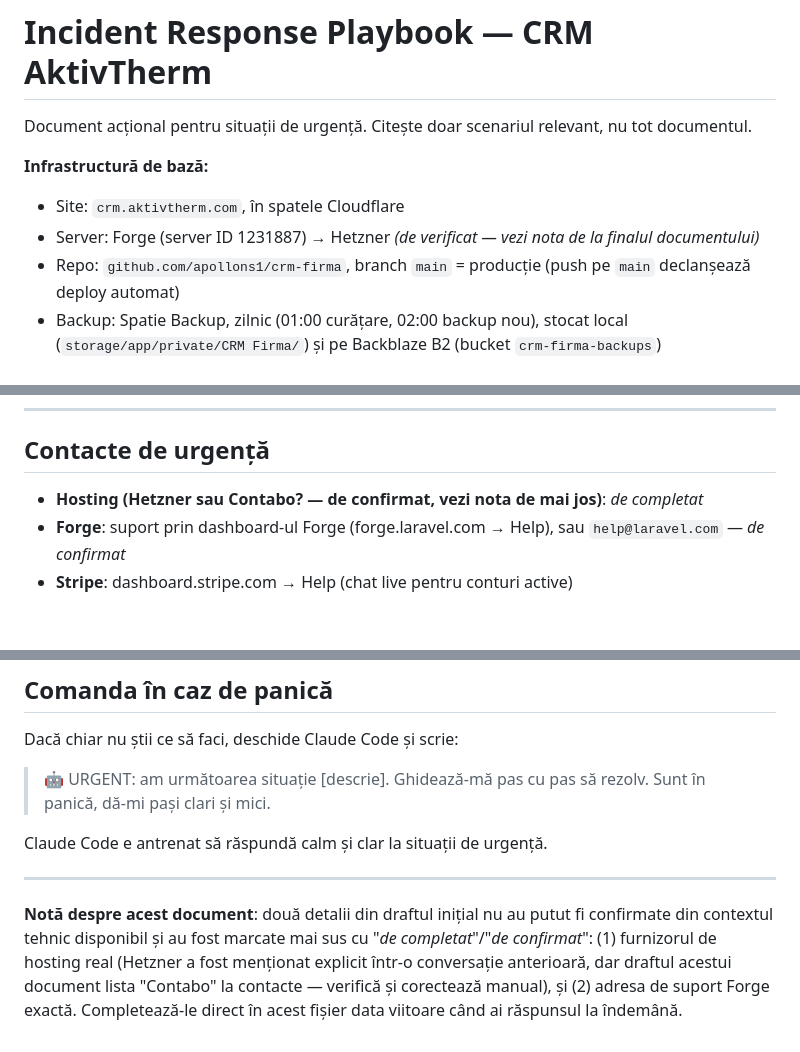
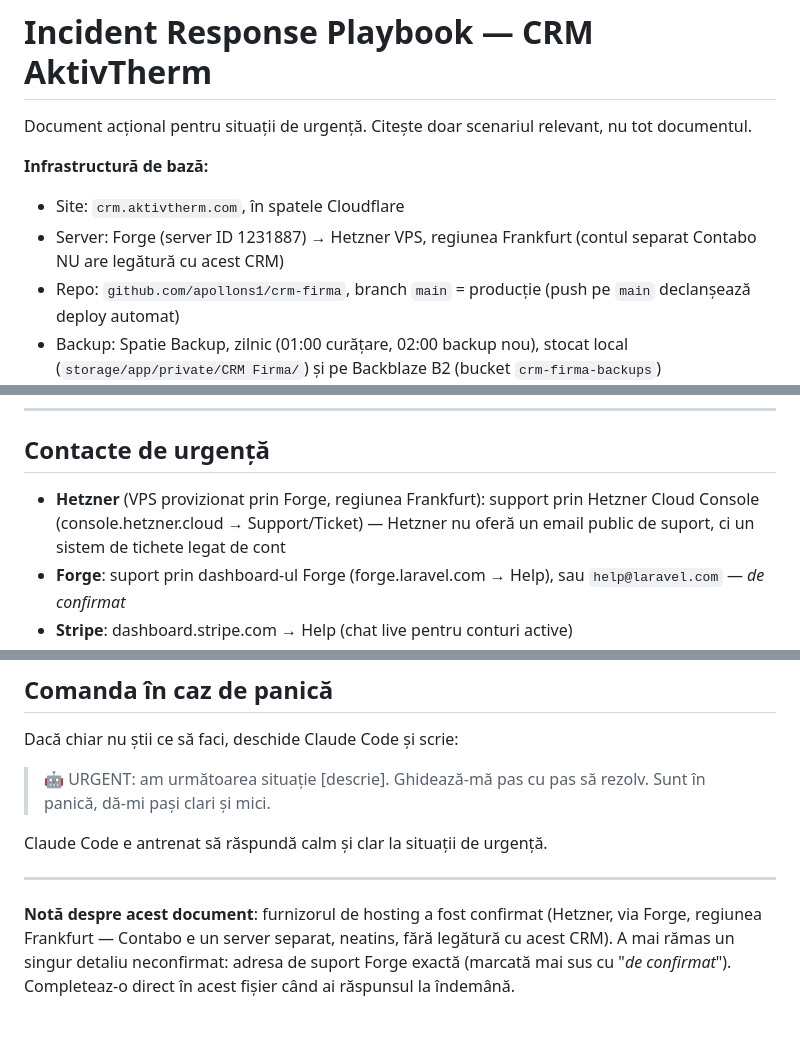
Before and after one commit to apollons1/crm-firma, a Markdown page: INCIDENT_RESPONSE.md, 3 parts joined by grey strips. Drawn GitHub-style; blank space fills up the shorter version.

Commit message:
Corectează contactul de hosting: Hetzner, nu Contabo
Confirmat: serverul CRM e pe Hetzner VPS (via Forge, regiunea Frankfurt).
Contabo e un server separat, neatins, fără legătură cu acest CRM.

Co-Authored-By: Claude Sonnet 5 <noreply@anthropic.com>
Claude-Session: https://claude.ai/code/session_01PdLvFxb4k1js5zSd6MsACd

```diff
--- a/INCIDENT_RESPONSE.md
+++ b/INCIDENT_RESPONSE.md
@@ -4,7 +4,7 @@ Document acțional pentru situații de urgență. Citește doar scenariul releva
 
 **Infrastructură de bază:**
 - Site: `crm.aktivtherm.com`, în spatele Cloudflare
-- Server: Forge (server ID 1231887) → Hetzner *(de verificat — vezi nota de la finalul documentului)*
+- Server: Forge (server ID 1231887) → Hetzner VPS, regiunea Frankfurt (contul separat Contabo NU are legătură cu acest CRM)
 - Repo: `github.com/apollons1/crm-firma`, branch `main` = producție (push pe `main` declanșează deploy automat)
 - Backup: Spatie Backup, zilnic (01:00 curățare, 02:00 backup nou), stocat local (`storage/app/private/CRM Firma/`) și pe Backblaze B2 (bucket `crm-firma-backups`)
 - Monitorizare: `/health` (verifică DB, Redis, storage, backup, Stripe — vizitează direct în browser sau `curl`), Sentry (tracking erori), UptimeRobot (monitorizare activă, dar alertele automate prin webhook NU sunt conectate — vezi nota de mai jos)
@@ -81,7 +81,7 @@ Document acțional pentru situații de urgență. Citește doar scenariul releva
 
 ## Contacte de urgență
 
-- **Hosting (Hetzner sau Contabo? — de confirmat, vezi nota de mai jos)**: _de completat_
+- **Hetzner** (VPS provizionat prin Forge, regiunea Frankfurt): support prin Hetzner Cloud Console (console.hetzner.cloud → Support/Ticket) — Hetzner nu oferă un email public de suport, ci un sistem de tichete legat de cont
 - **Forge**: suport prin dashboard-ul Forge (forge.laravel.com → Help), sau `help@laravel.com` — _de confirmat_
 - **Stripe**: dashboard.stripe.com → Help (chat live pentru conturi active)
 - **Twilio**: support.twilio.com
@@ -98,4 +98,4 @@ Claude Code e antrenat să răspundă calm și clar la situații de urgență.
 
 ---
 
-**Notă despre acest document**: două detalii din draftul inițial nu au putut fi confirmate din contextul tehnic disponibil și au fost marcate mai sus cu "_de completat_"/"_de confirmat_": (1) furnizorul de hosting real (Hetzner a fost menționat explicit într-o conversație anterioară, dar draftul acestui document lista "Contabo" la contacte — verifică și corectează manual), și (2) adresa de suport Forge exactă. Completează-le direct în acest fișier data viitoare când ai răspunsul la îndemână.
+**Notă despre acest document**: furnizorul de hosting a fost confirmat (Hetzner, via Forge, regiunea Frankfurt — Contabo e un server separat, neatins, fără legătură cu acest CRM). A mai rămas un singur detaliu neconfirmat: adresa de suport Forge exactă (marcată mai sus cu "_de confirmat_"). Completeaz-o direct în acest fișier când ai răspunsul la îndemână.
```
